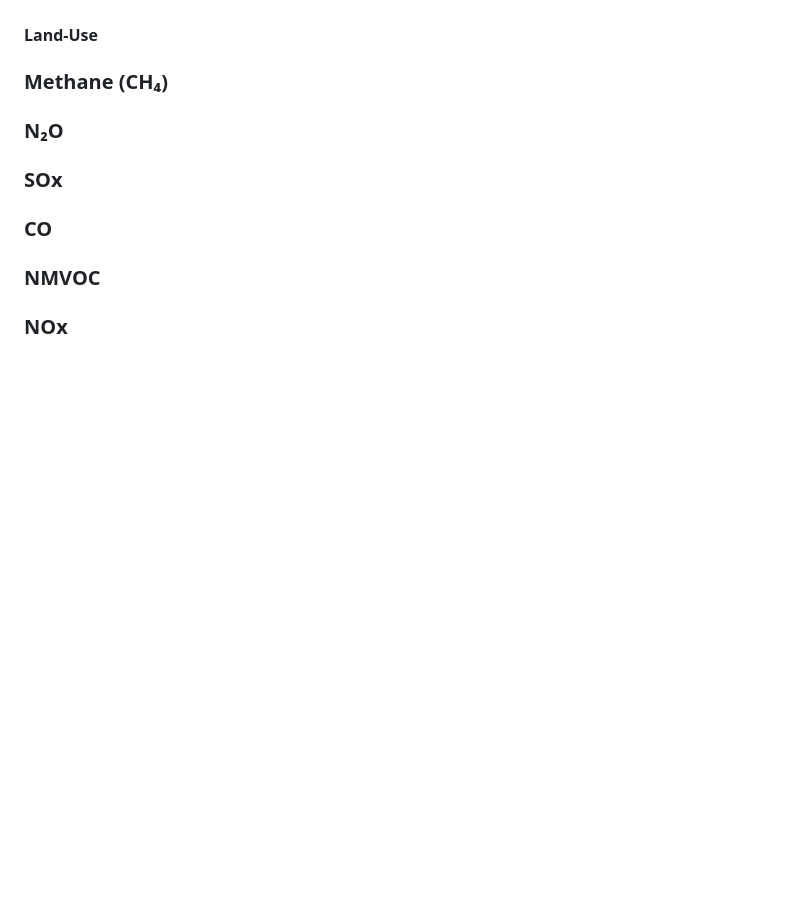
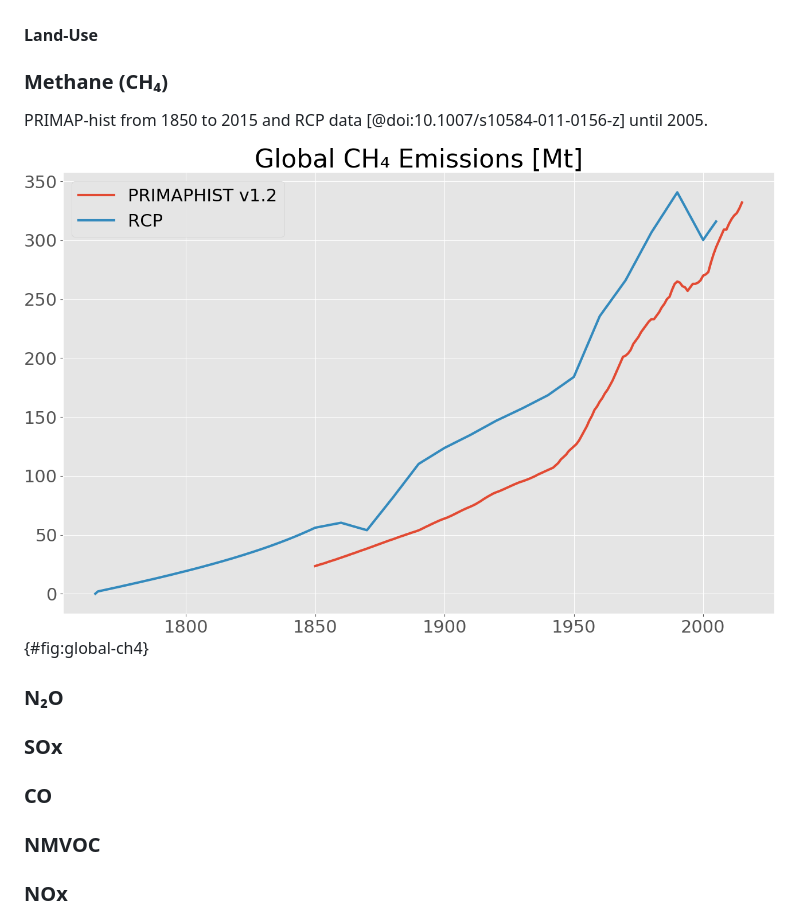
Before and after one commit to transformaps/global-emissions, a Markdown page: content/03.inputs.md, the part around the change. Drawn GitHub-style; pictures changed too: content/images/global-ch4.png (added); blank space fills up the shorter version.

Commit message:
Start CH4 section

```diff
--- a/content/03.inputs.md
+++ b/content/03.inputs.md
@@ -18,6 +18,11 @@ Figure @fig:global-co2 shows the sources together from 1990.
 #### Land-Use
 
 ### Methane (CH₄)
+
+PRIMAP-hist from 1850 to 2015 and RCP data [@doi:10.1007/s10584-011-0156-z] until 2005.
+
+![Global Methane (CH₄) Emissions [(High Resolution)](images/global-ch4.png)](images/global-ch4.png){#fig:global-ch4}
+
 
 ### N₂O
 
```
Also changed, not shown: 1 other file.
